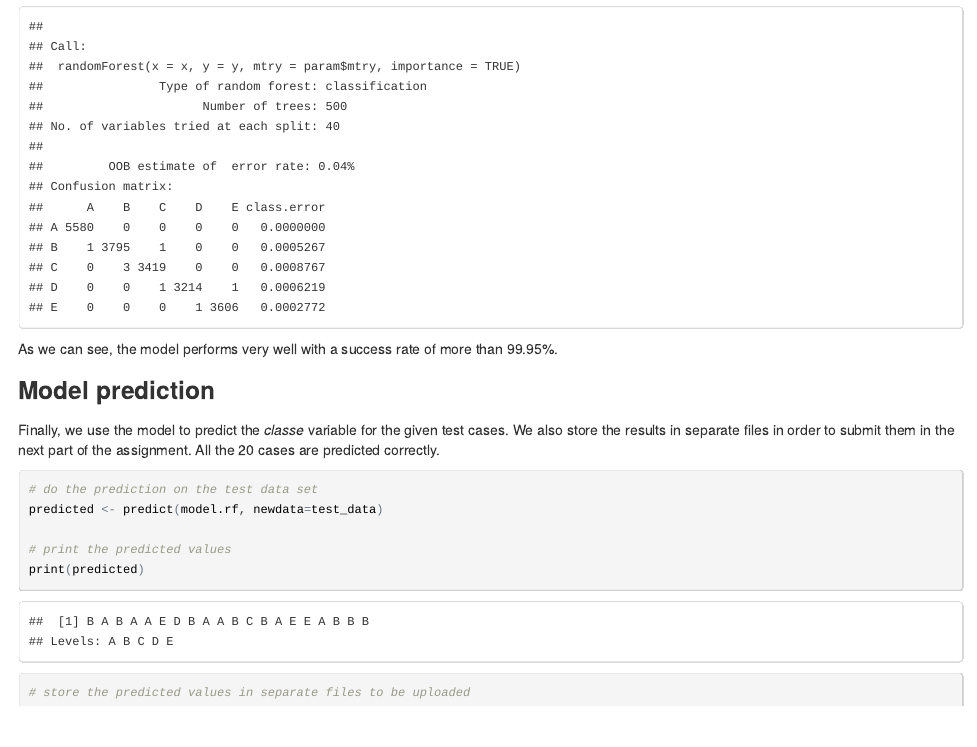
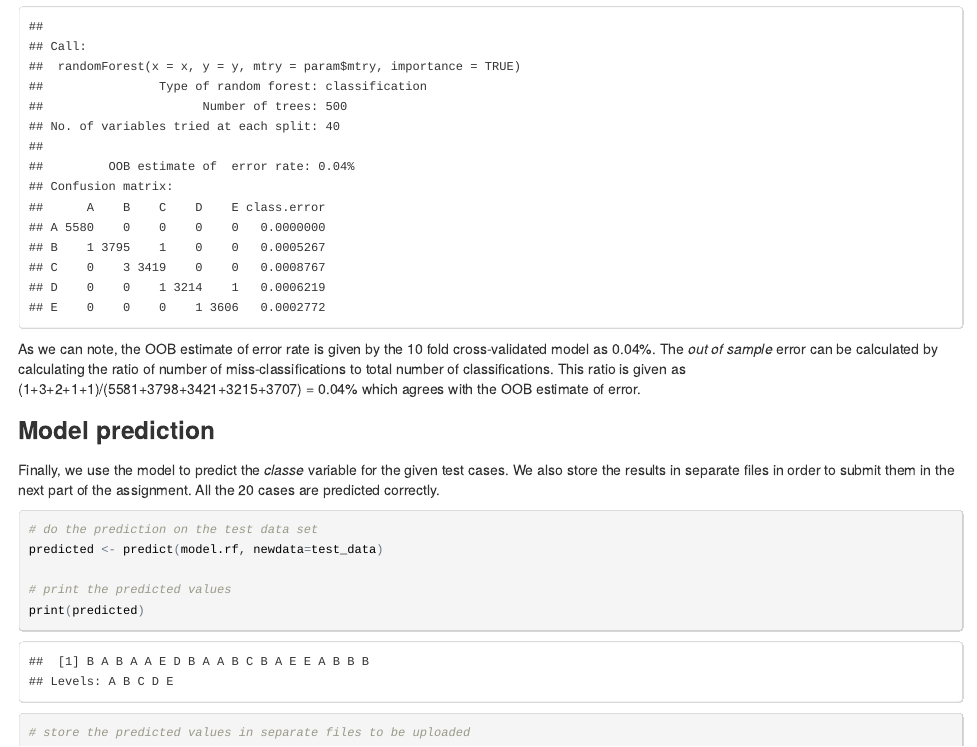
Before and after one commit to aatishk/machine_learning_course_project, an R Markdown document (writeup.Rmd): the page in a window 1100 px wide, from 5610 px down. The pictures show the output file writeup.html that the author committed with the source, opened offline.

Commit message:
added out of sample error

````diff
--- a/writeup.Rmd
+++ b/writeup.Rmd
@@ -97,7 +97,7 @@ plot(varImp(model.rf))
 # print details of performance of fitted model
 model.rf$finalModel
 ```
-As we can see, the model performs very well with a success rate of more than 99.95%.
+As we can note, the OOB estimate of error rate is given by the 10 fold cross-validated model as 0.04%. The *out of sample* error can be calculated by calculating the ratio of number of miss-classifications to total number of classifications. This ratio is given as (1+3+2+1+1)/(5581+3798+3421+3215+3707) = 0.04% which agrees with the OOB estimate of error.
 
 ### Model prediction
 Finally, we use the model to predict the *classe* variable for the given test cases. We also store the results in separate files in order to submit them in the next part of the assignment. All the 20 cases are predicted correctly.
````
Also changed, not shown: writeup.html.
